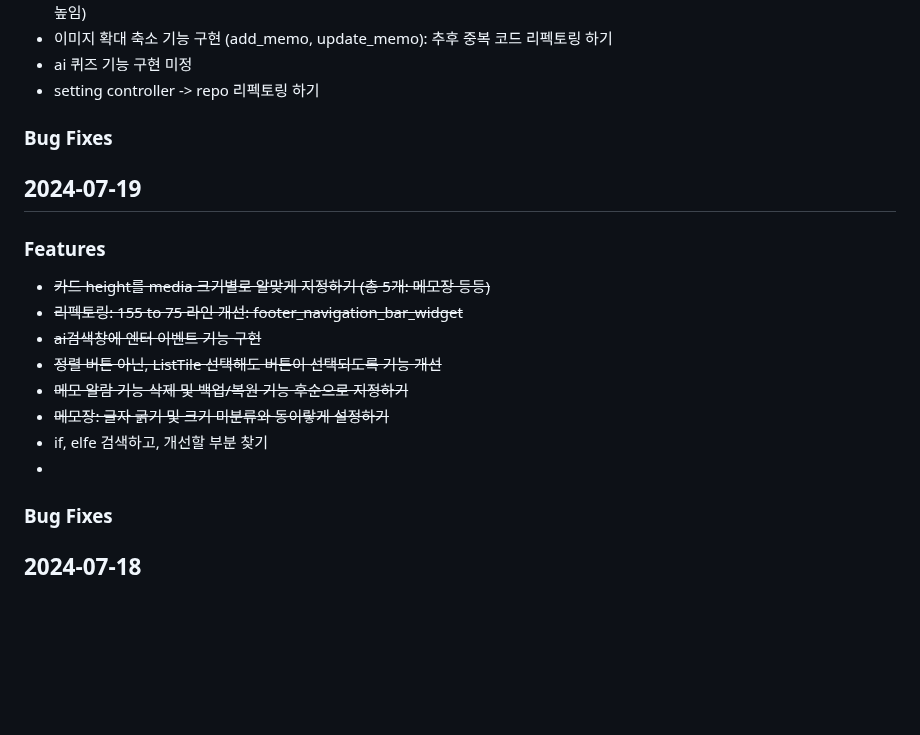
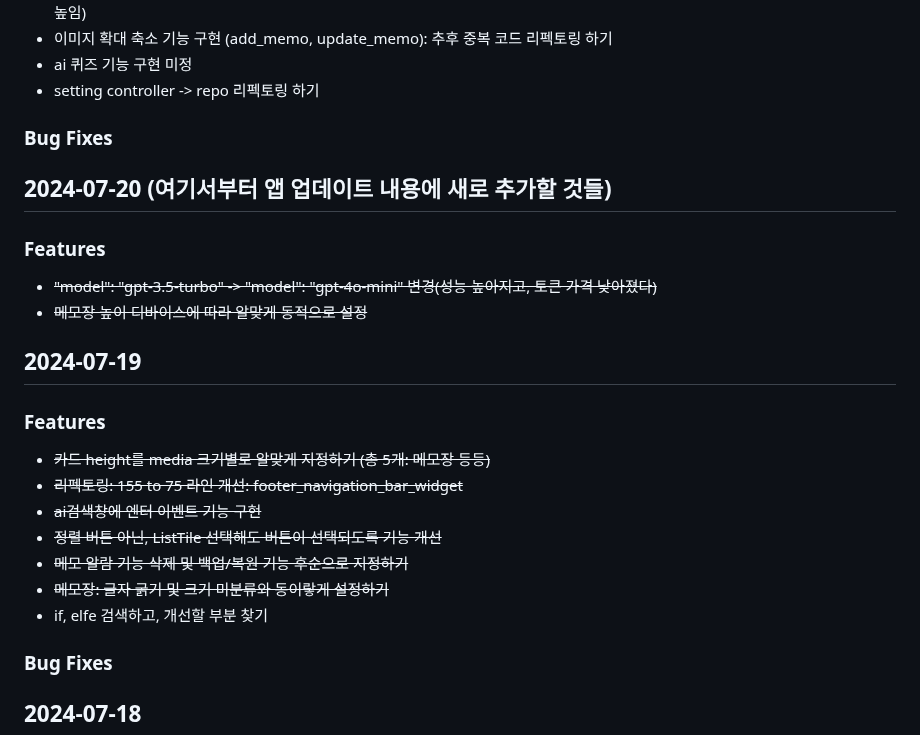
Before and after one commit to MinJaehyun/simple_note, a Markdown page: README.md, the part around the change. Rendered like a GitHub page; blank space fills up the shorter version.

```diff
--- a/README.md
+++ b/README.md
@@ -19,6 +19,12 @@
 ### Bug Fixes
 
 
+## 2024-07-20 (여기서부터 앱 업데이트 내용에 새로 추가할 것들)
+### Features
+- ~~"model": "gpt-3.5-turbo" -> "model": "gpt-4o-mini" 변경(성능 높아지고, 토큰 가격 낮아졌다)~~
+- ~~메모장 높이 디바이스에 따라 알맞게 동적으로 설정~~
+
+
 ## 2024-07-19
 ### Features
 - ~~카드 height를 media 크기별로 알맞게 지정하기 (총 5개: 메모장 등등)~~
@@ -28,7 +34,6 @@
 - ~~메모 알람 기능 삭제 및 백업/복원 기능 후순으로 지정하기~~
 - ~~메모장: 글자 굵기 및 크기 미분류와 동이랗게 설정하기~~
 - if, elfe 검색하고, 개선할 부분 찾기
--
 ### Bug Fixes
 
 
```
